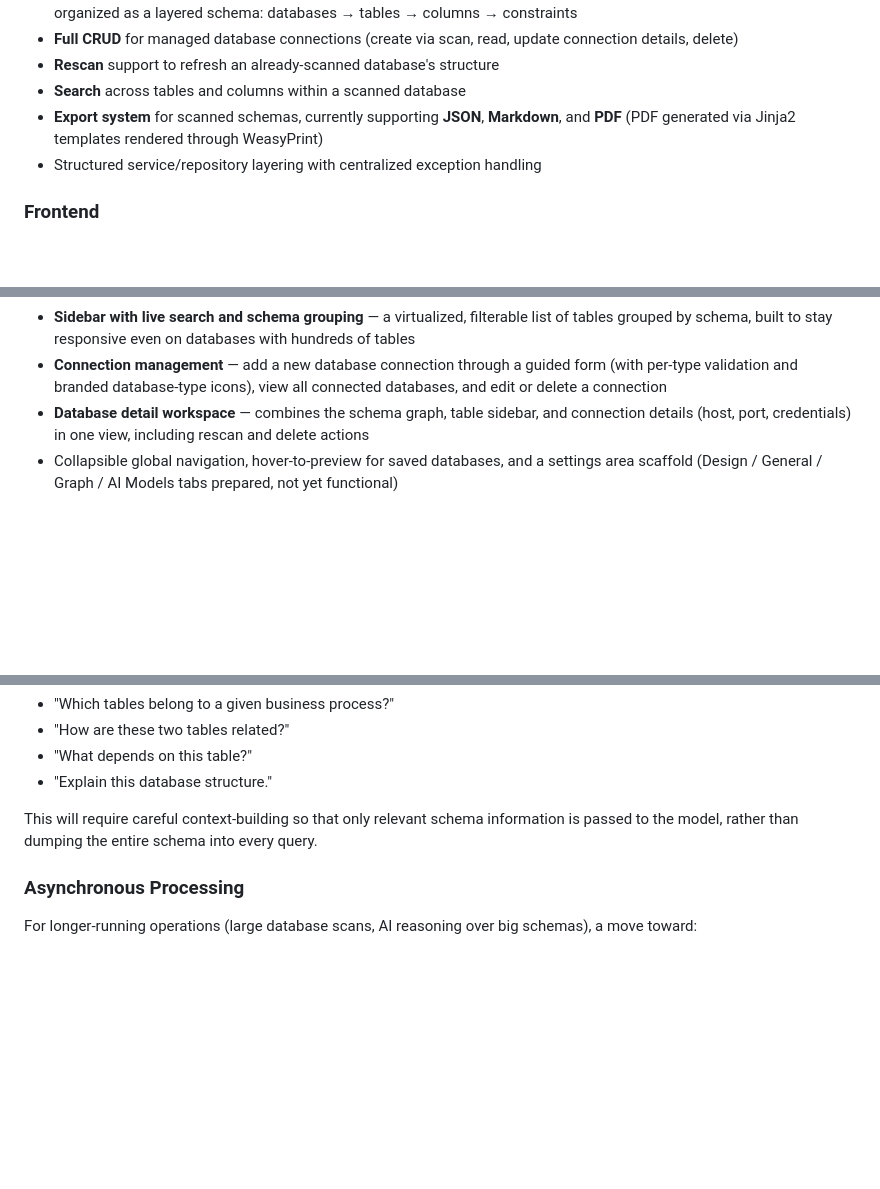
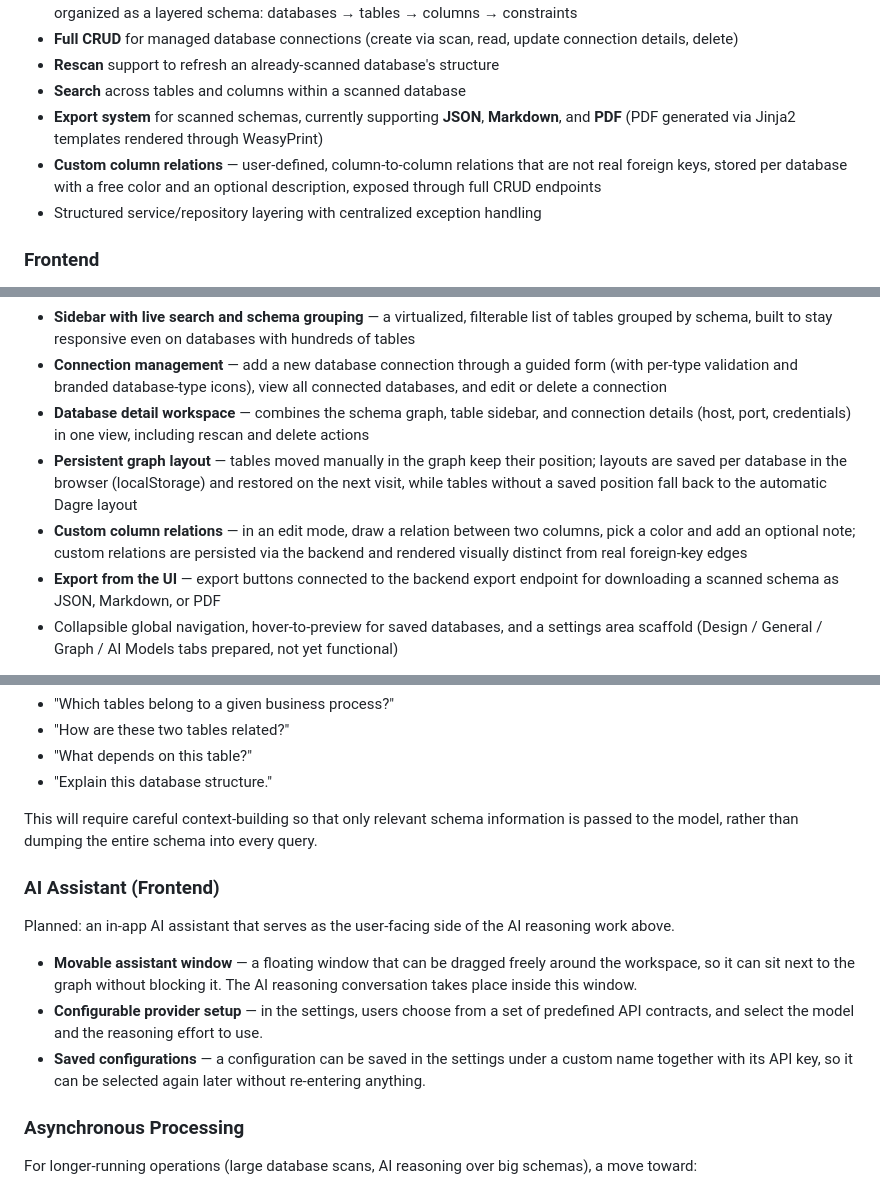
Before and after one commit to jason-wilmanowski/tabletrail, a Markdown page: README.md, 3 parts joined by grey strips. GitHub-like rendering; blank space fills up the shorter version.

Commit message:
docs/update-readme

```diff
--- a/README.md
+++ b/README.md
@@ -29,6 +29,7 @@ It's aimed at developers who need to:
 - **Rescan** support to refresh an already-scanned database's structure
 - **Search** across tables and columns within a scanned database
 - **Export system** for scanned schemas, currently supporting **JSON**, **Markdown**, and **PDF** (PDF generated via Jinja2 templates rendered through WeasyPrint)
+- **Custom column relations** — user-defined, column-to-column relations that are not real foreign keys, stored per database with a free color and an optional description, exposed through full CRUD endpoints
 - Structured service/repository layering with centralized exception handling
 
 ### Frontend
@@ -40,6 +41,9 @@ A dark-themed, developer-tool-styled web interface, built as a single-page appli
 - **Sidebar with live search and schema grouping** — a virtualized, filterable list of tables grouped by schema, built to stay responsive even on databases with hundreds of tables
 - **Connection management** — add a new database connection through a guided form (with per-type validation and branded database-type icons), view all connected databases, and edit or delete a connection
 - **Database detail workspace** — combines the schema graph, table sidebar, and connection details (host, port, credentials) in one view, including rescan and delete actions
+- **Persistent graph layout** — tables moved manually in the graph keep their position; layouts are saved per database in the browser (localStorage) and restored on the next visit, while tables without a saved position fall back to the automatic Dagre layout
+- **Custom column relations** — in an edit mode, draw a relation between two columns, pick a color and add an optional note; custom relations are persisted via the backend and rendered visually distinct from real foreign-key edges
+- **Export from the UI** — export buttons connected to the backend export endpoint for downloading a scanned schema as JSON, Markdown, or PDF
 - Collapsible global navigation, hover-to-preview for saved databases, and a settings area scaffold (Design / General / Graph / AI Models tabs prepared, not yet functional)
 
 > The frontend is under active iteration — some actions in the UI (such as certain settings tabs) are present as interface scaffolding ahead of their backend wiring.
@@ -142,6 +146,14 @@ Planned: the ability to ask questions about a scanned database directly, e.g.
 
 This will require careful context-building so that only relevant schema information is passed to the model, rather than dumping the entire schema into every query.
 
+### AI Assistant (Frontend)
+
+Planned: an in-app AI assistant that serves as the user-facing side of the AI reasoning work above.
+
+- **Movable assistant window** — a floating window that can be dragged freely around the workspace, so it can sit next to the graph without blocking it. The AI reasoning conversation takes place inside this window.
+- **Configurable provider setup** — in the settings, users choose from a set of predefined API contracts, and select the model and the reasoning effort to use.
+- **Saved configurations** — a configuration can be saved in the settings under a custom name together with its API key, so it can be selected again later without re-entering anything.
+
 ### Asynchronous Processing
 
 For longer-running operations (large database scans, AI reasoning over big schemas), a move toward:
```
